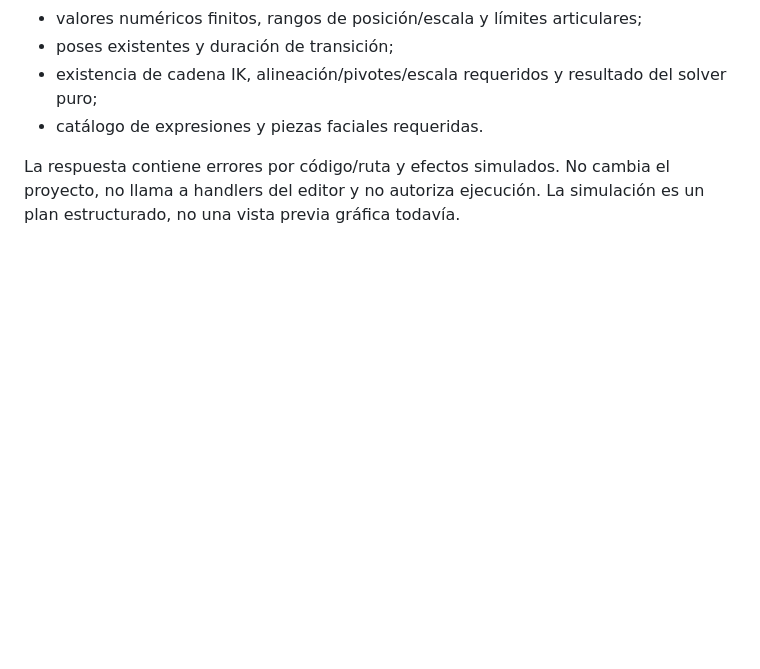
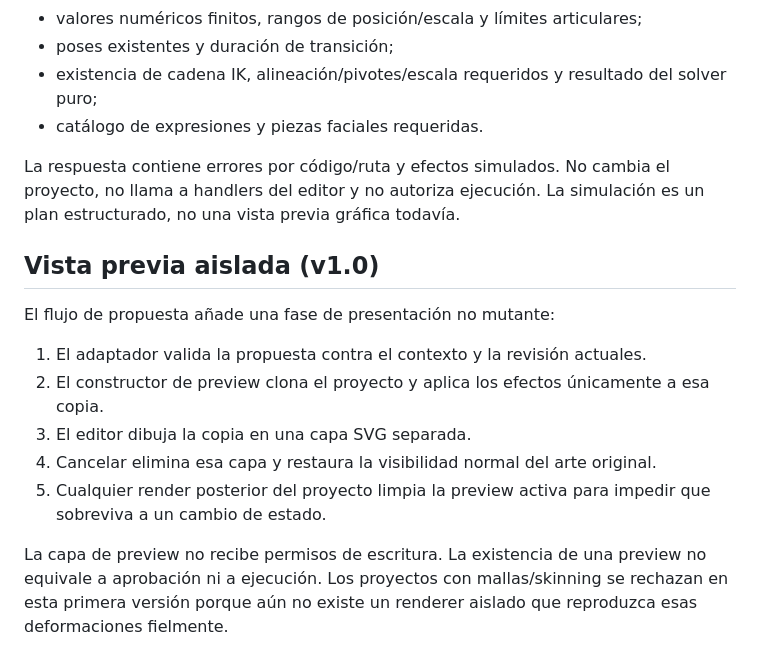
Before and after one commit to CA0SC0RP/art-Design-Music, a Markdown page: creative-control/contracts/synchronization-protocol.md, the part around the change. Drawn GitHub-style; blank space fills up the shorter version.

Commit message:
Document isolated non-mutating creative preview

```diff
--- a/creative-control/contracts/synchronization-protocol.md
+++ b/creative-control/contracts/synchronization-protocol.md
@@ -78,3 +78,16 @@ Comprobaciones implementadas:
 - catálogo de expresiones y piezas faciales requeridas.
 
 La respuesta contiene errores por código/ruta y efectos simulados. No cambia el proyecto, no llama a handlers del editor y no autoriza ejecución. La simulación es un plan estructurado, no una vista previa gráfica todavía.
+
+
+## Vista previa aislada (v1.0)
+
+El flujo de propuesta añade una fase de presentación no mutante:
+
+1. El adaptador valida la propuesta contra el contexto y la revisión actuales.
+2. El constructor de preview clona el proyecto y aplica los efectos únicamente a esa copia.
+3. El editor dibuja la copia en una capa SVG separada.
+4. Cancelar elimina esa capa y restaura la visibilidad normal del arte original.
+5. Cualquier render posterior del proyecto limpia la preview activa para impedir que sobreviva a un cambio de estado.
+
+La capa de preview no recibe permisos de escritura. La existencia de una preview no equivale a aprobación ni a ejecución. Los proyectos con mallas/skinning se rechazan en esta primera versión porque aún no existe un renderer aislado que reproduzca esas deformaciones fielmente.
```
